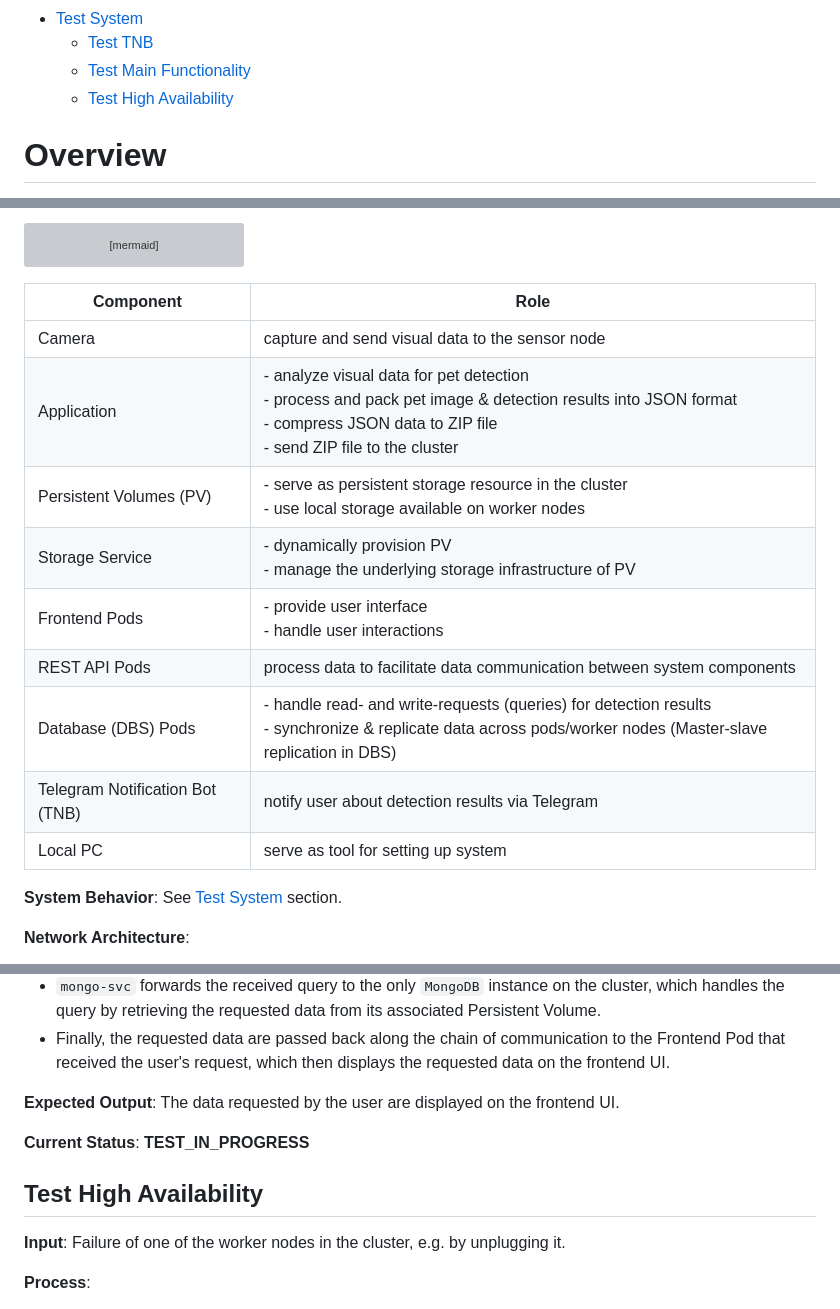
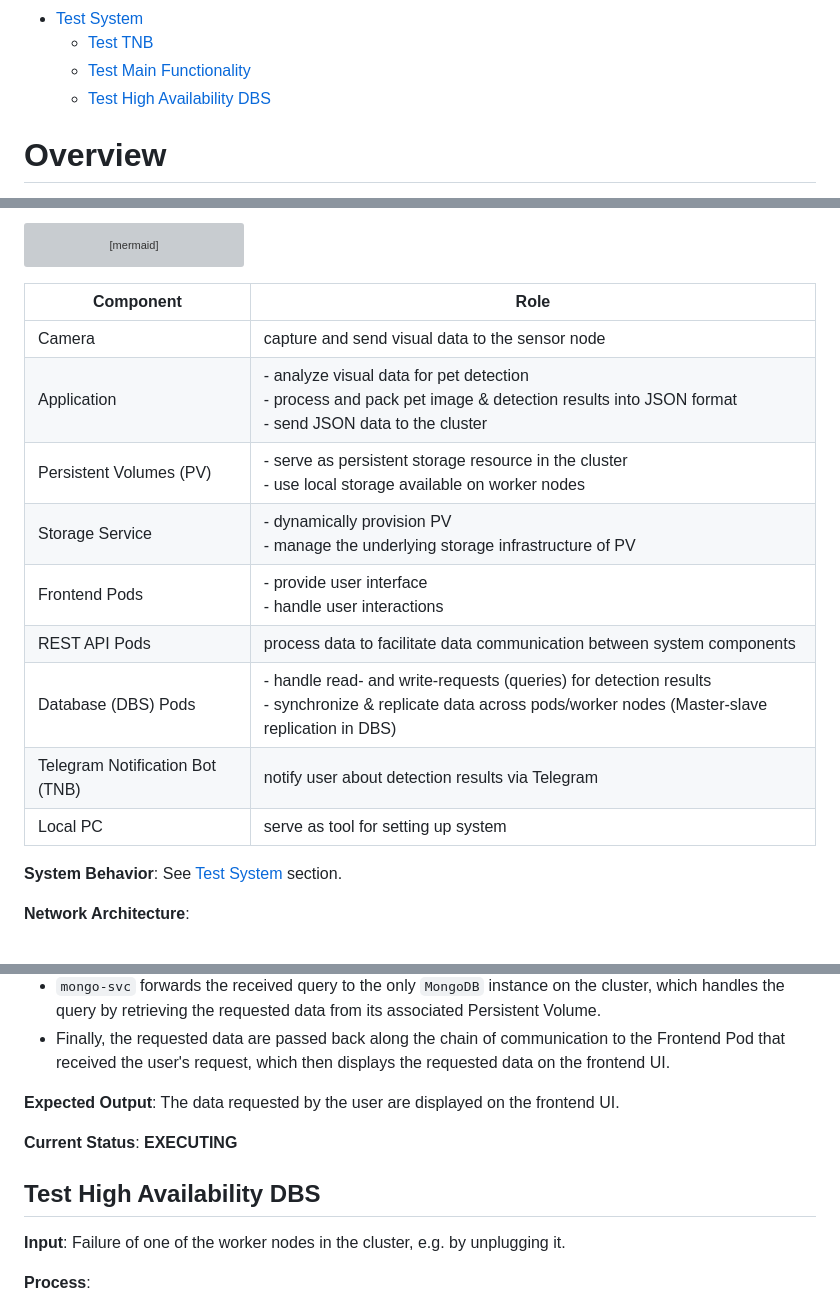
Before and after one commit to ccfrauasgr2/pet-detection, a Markdown page: docs/Group_2_SS23_ProjectReport.md, 3 parts joined by grey strips. Drawn GitHub-style; grey boxes are pictures that could not be loaded.

```diff
--- a/docs/Group_2_SS23_ProjectReport.md
+++ b/docs/Group_2_SS23_ProjectReport.md
@@ -93,7 +93,7 @@
 - [Test System](#test-system)
   - [Test TNB](#test-tnb)
   - [Test Main Functionality](#test-main-functionality)
-  - [Test High Availability](#test-high-availability)
+  - [Test High Availability DBS](#test-high-availability-dbs)
 
 <div style="page-break-after: always"></div>
 
@@ -155,17 +155,17 @@ flowchart LR
 
 <div style="page-break-after: always"></div>
 
-| Component                       | Role                                                                                                                                                                               |
-| ------------------------------- | ---------------------------------------------------------------------------------------------------------------------------------------------------------------------------------- |
-| Camera                          | capture and send visual data to the sensor node                                                                                                                                    |
-| Application                     | - analyze visual data for pet detection<br>- process and pack pet image & detection results into JSON format<br>- compress JSON data to ZIP file<br>- send ZIP file to the cluster |
-| Persistent Volumes (PV)         | - serve as persistent storage resource in the cluster<br>- use local storage available on worker nodes                                                                             |
-| Storage Service                 | - dynamically provision PV<br>- manage the underlying storage infrastructure of PV                                                                                                 |
-| Frontend Pods                   | - provide user interface<br>- handle user interactions                                                                                                                             |
-| REST API Pods                   | process data to facilitate data communication between system components                                                                                                            |
-| Database (DBS) Pods             | - handle read- and write-requests (queries) for detection results<br>- synchronize & replicate data across pods/worker nodes (Master-slave replication in DBS)                     |
-| Telegram Notification Bot (TNB) | notify user about detection results via Telegram                                                                                                                                   |
-| Local PC                        | serve as tool for setting up system                                                                                                                                                |
+| Component                       | Role                                                                                                                                                           |
+| ------------------------------- | -------------------------------------------------------------------------------------------------------------------------------------------------------------- |
+| Camera                          | capture and send visual data to the sensor node                                                                                                                |
+| Application                     | - analyze visual data for pet detection<br>- process and pack pet image & detection results into JSON format<br>- send JSON data to the cluster                |
+| Persistent Volumes (PV)         | - serve as persistent storage resource in the cluster<br>- use local storage available on worker nodes                                                         |
+| Storage Service                 | - dynamically provision PV<br>- manage the underlying storage infrastructure of PV                                                                             |
+| Frontend Pods                   | - provide user interface<br>- handle user interactions                                                                                                         |
+| REST API Pods                   | process data to facilitate data communication between system components                                                                                        |
+| Database (DBS) Pods             | - handle read- and write-requests (queries) for detection results<br>- synchronize & replicate data across pods/worker nodes (Master-slave replication in DBS) |
+| Telegram Notification Bot (TNB) | notify user about detection results via Telegram                                                                                                               |
+| Local PC                        | serve as tool for setting up system                                                                                                                            |
 
 **System Behavior**: See [Test System](#test-system) section.
 
@@ -940,9 +938,9 @@ We designed each test case with *the IPO (Input-Process-Output) model* in mind.
 
 **Expected Output**: The data requested by the user are displayed on the frontend UI.
 
-**Current Status**: <span style="color: #01368c;">**TEST_IN_PROGRESS**</span>
+**Current Status**: <span style="color: #1aa7ec;">**EXECUTING**</span>
 
-## Test High Availability
+## Test High Availability DBS
 
 **Input**: Failure of one of the worker nodes in the cluster, e.g. by unplugging it.
 
```
Also changed, not shown: other parts of docs/Group_2_SS23_ProjectReport.md (+15 -17 lines), docs/img/Telegram_Screenshot.png.
